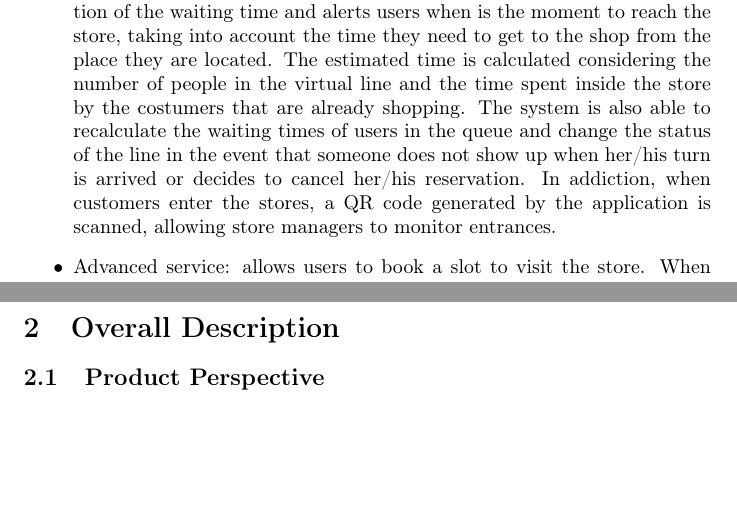
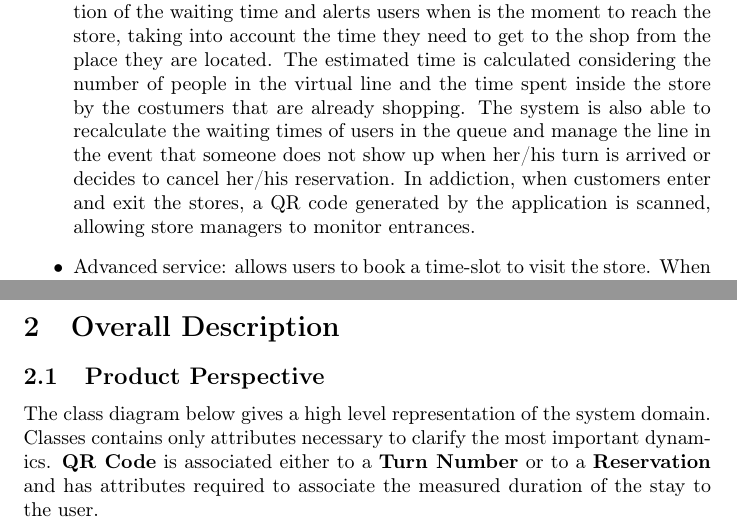
Before and after one commit to olimpiarivera/RiveraPolidori, a LaTeX document (RASD/RASD.tex): two parts of pages 2 and 4 of 5 before the commit and two parts of pages 3 and 5 of 7 after it, joined at a grey line, cut so that both start at the same text, the shorter picture padded with empty space. Compiled offline with pdfLaTeX.

Commit message:
"added class diagram"

```diff
--- a/RASD/RASD.tex
+++ b/RASD/RASD.tex
@@ -39,6 +43,6 @@ The CLup system is designed to regulate accesses to stores and manage lines in r
 \smallskip\\
 The main functionalities offered by CLup are the following:\\
 \begin{itemize}
-\item Basic service: allows stores' customers to line up from home and to approach the store only when their turn is about to arrive. In order for this lining up mechanism to work effectively, the software generates an estimation of the waiting time and alerts users when is the moment to reach the store, taking into account the time they need to get to the shop from the place they are located. The estimated time is calculated considering the number of people in the virtual line and the time spent inside the store by the costumers that are already shopping. The system is also able to recalculate the waiting times of users in the queue and change the status of the line in the event that someone does not show up when her/his turn is arrived or decides to cancel her/his reservation. In addiction, when customers enter the stores, a QR code generated by the application is scanned, allowing store managers to monitor entrances.
-\item Advanced service: allows users to book a slot to visit the store. When booking a slot, the customer has to provide the expected duration of the visit or let the software itself infer it (this works only for long-term customers by analyzing the customer’s previous visits). Moreover, the application is able to manage visits in a finer way (taking into account the spaces in the store that customers are going to occupy), by allowing users to indicate the list (or at least the categories) of the items that they intend to purchase.
+\item Basic service: allows stores' customers to line up from home and to approach the store only when their turn is about to arrive. In order for this lining up mechanism to work effectively, the software generates an estimation of the waiting time and alerts users when is the moment to reach the store, taking into account the time they need to get to the shop from the place they are located. The estimated time is calculated considering the number of people in the virtual line and the time spent inside the store by the costumers that are already shopping. The system is also able to recalculate the waiting times of users in the queue and manage the line in the event that someone does not show up when her/his turn is arrived or decides to cancel her/his reservation. In addiction, when customers enter and exit the stores, a QR code generated by the application is scanned, allowing store managers to monitor entrances.
+\item Advanced service: allows users to book a time-slot to visit the store. When booking users can indicate the list (or at least the categories) of the items that they intend to purchase. The system will be able to manage visits in a finer way taking into account the store's departments that customers are going to occupy.
 \end{itemize}
@@ -109,6 +114,12 @@ The RASD document is structured in the following 5 chapters:
 
 \section{Overall Description}
 \subsection{Product Perspective}
+The class diagram below gives a high level representation of the system domain. Classes contains only attributes necessary to clarify the most important dynamics. \textbf{QR Code} is associated either to a \textbf{Turn Number} or to a \textbf{Reservation} and has attributes required to associate the measured duration of the stay to the user.
+\begin{figure}[]
+  \includegraphics[width=\linewidth]{class_diagram.png}
+
+\end{figure}
+
 \subsection{Product Functions}
 The main functions that the system will provide are listed in the following section. The identified high level requirements will be further broken down and detailed in section 3, with respect to the previously recognized goals of the system.
 \subsubsection{Line up}
```
Also changed, not shown: RASD/RASD.pdf, RASD/class_diagram.png (added), RASD/RASD.tex (7 more changed lines), 1 other file.
